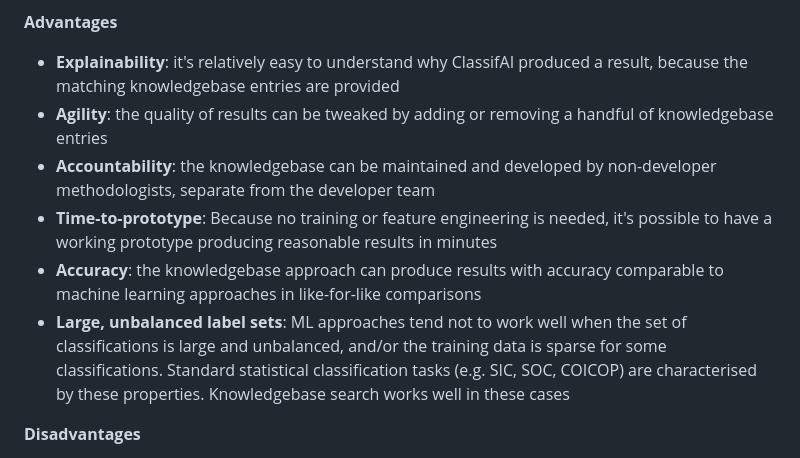
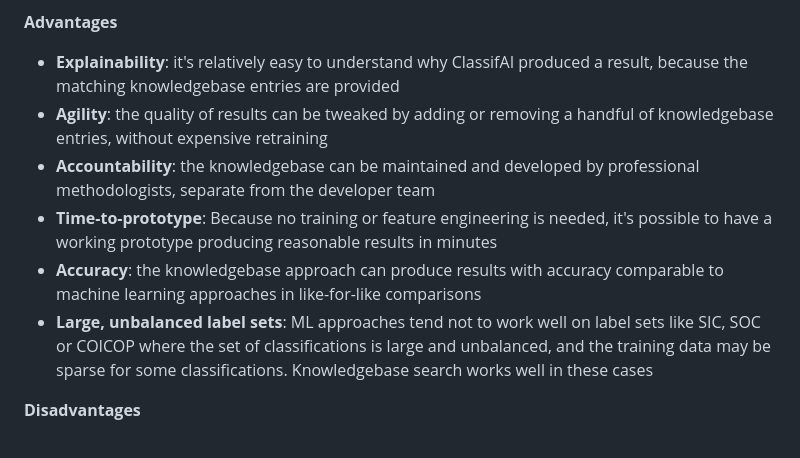
Before and after one commit to datasciencecampus/classifai, a Markdown page: README.md, the part around the change. Drawn GitHub-style.

```diff
--- a/README.md
+++ b/README.md
@@ -31,11 +31,11 @@ The knowledgebase search approach to classification has advantages and disadvant
 **Advantages**
 
 - **Explainability**: it's relatively easy to understand why ClassifAI produced a result, because the matching knowledgebase entries are provided
-- **Agility**: the quality of results can be tweaked by adding or removing a handful of knowledgebase entries
-- **Accountability**: the knowledgebase can be maintained and developed by non-developer methodologists, separate from the developer team
+- **Agility**: the quality of results can be tweaked by adding or removing a handful of knowledgebase entries, without expensive retraining
+- **Accountability**: the knowledgebase can be maintained and developed by professional methodologists, separate from the developer team
 - **Time-to-prototype**: Because no training or feature engineering is needed, it's possible to have a working prototype producing reasonable results in minutes
 - **Accuracy**: the knowledgebase approach can produce results with accuracy comparable to machine learning approaches in like-for-like comparisons
-- **Large, unbalanced label sets**: ML approaches tend not to work well when the set of classifications is large and unbalanced, and/or the training data is sparse for some classifications. Standard statistical classification tasks (e.g. SIC, SOC, COICOP) are characterised by these properties. Knowledgebase search works well in these cases
+- **Large, unbalanced label sets**: ML approaches tend not to work well on label sets like SIC, SOC or COICOP where the set of classifications is large and unbalanced, and the training data may be sparse for some classifications. Knowledgebase search works well in these cases
 
 **Disadvantages**
 
```
